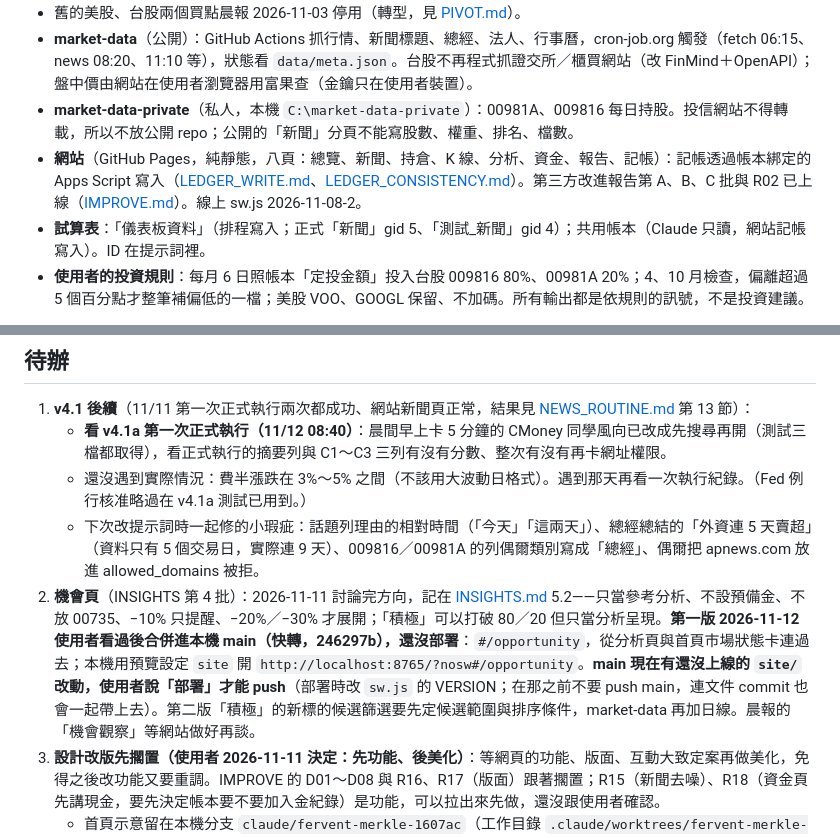
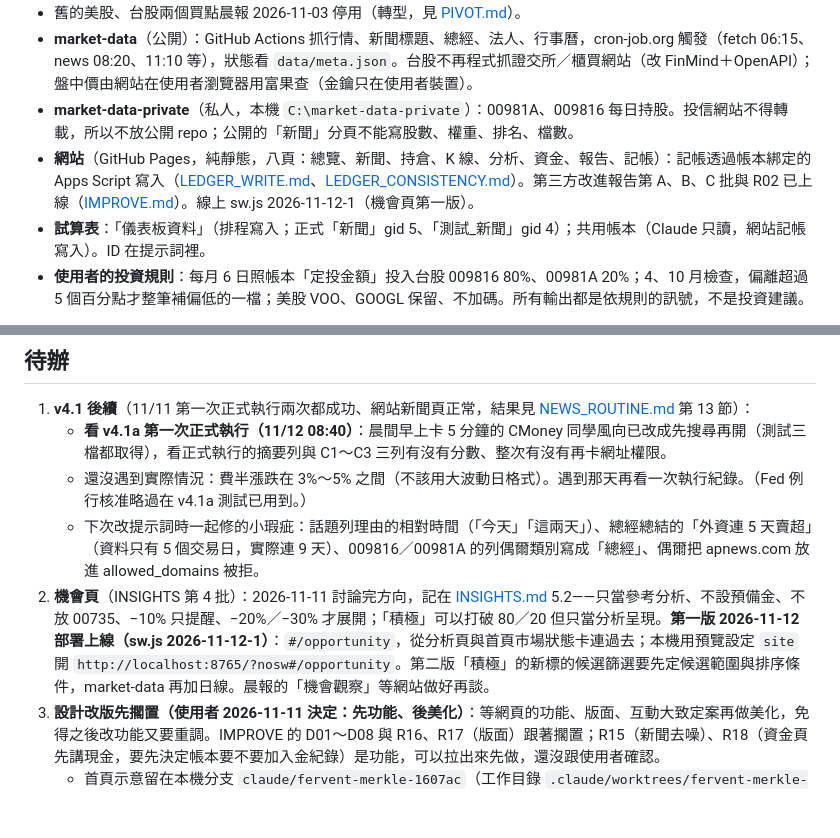
Before and after one commit to chaper123/stock-dashboard, a Markdown page: docs/PROGRESS.md, 2 parts joined by grey strips. GitHub-like rendering; blank space fills up the shorter version.

Commit message:
docs: 機會頁第一版部署（sw.js 2026-11-12-1）
Co-Authored-By: Claude Sonnet 5.5 <noreply@anthropic.com>

```diff
--- a/docs/PROGRESS.md
+++ b/docs/PROGRESS.md
@@ -15,7 +15,7 @@
 - 舊的美股、台股兩個買點晨報 2026-11-03 停用（轉型，見 [PIVOT.md](PIVOT.md)）。
 - **market-data**（公開）：GitHub Actions 抓行情、新聞標題、總經、法人、行事曆，cron-job.org 觸發（fetch 06:15、news 08:20、11:10 等），狀態看 `data/meta.json`。台股不再程式抓證交所／櫃買網站（改 FinMind＋OpenAPI）；盤中價由網站在使用者瀏覽器用富果查（金鑰只在使用者裝置）。
 - **market-data-private**（私人，本機 `C:\market-data-private`）：00981A、009816 每日持股。投信網站不得轉載，所以不放公開 repo；公開的「新聞」分頁不能寫股數、權重、排名、檔數。
-- **網站**（GitHub Pages，純靜態，八頁：總覽、新聞、持倉、K 線、分析、資金、報告、記帳）：記帳透過帳本綁定的 Apps Script 寫入（[LEDGER_WRITE.md](LEDGER_WRITE.md)、[LEDGER_CONSISTENCY.md](LEDGER_CONSISTENCY.md)）。第三方改進報告第 A、B、C 批與 R02 已上線（[IMPROVE.md](IMPROVE.md)）。線上 sw.js 2026-11-08-2。
+- **網站**（GitHub Pages，純靜態，八頁：總覽、新聞、持倉、K 線、分析、資金、報告、記帳）：記帳透過帳本綁定的 Apps Script 寫入（[LEDGER_WRITE.md](LEDGER_WRITE.md)、[LEDGER_CONSISTENCY.md](LEDGER_CONSISTENCY.md)）。第三方改進報告第 A、B、C 批與 R02 已上線（[IMPROVE.md](IMPROVE.md)）。線上 sw.js 2026-11-12-1（機會頁第一版）。
 - **試算表**：「儀表板資料」（排程寫入；正式「新聞」gid 5、「測試_新聞」gid 4）；共用帳本（Claude 只讀，網站記帳寫入）。ID 在提示詞裡。
 - **使用者的投資規則**：每月 6 日照帳本「定投金額」投入台股 009816 80%、00981A 20%；4、10 月檢查，偏離超過 5 個百分點才整筆補偏低的一檔；美股 VOO、GOOGL 保留、不加碼。所有輸出都是依規則的訊號，不是投資建議。
 
@@ -24,7 +24,7 @@
    - **看 v4.1a 第一次正式執行（11/12 08:40）**：晨間早上卡 5 分鐘的 CMoney 同學風向已改成先搜尋再開（測試三檔都取得），看正式執行的摘要列與 C1～C3 三列有沒有分數、整次有沒有再卡網址權限。
    - 還沒遇到實際情況：費半漲跌在 3%～5% 之間（不該用大波動日格式）。遇到那天再看一次執行紀錄。（Fed 例行核准略過在 v4.1a 測試已用到。）
    - 下次改提示詞時一起修的小瑕疵：話題列理由的相對時間（「今天」「這兩天」）、總經總結的「外資連 5 天賣超」（資料只有 5 個交易日，實際連 9 天）、009816／00981A 的列偶爾類別寫成「總經」、偶爾把 apnews.com 放進 allowed_domains 被拒。
-2. **機會頁**（INSIGHTS 第 4 批）：2026-11-11 討論完方向，記在 [INSIGHTS.md](INSIGHTS.md) 5.2——只當參考分析、不設預備金、不放 00735、−10% 只提醒、−20%／−30% 才展開；「積極」可以打破 80／20 但只當分析呈現。**第一版 2026-11-12 使用者看過後合併進本機 main（快轉，246297b），還沒部署**：`#/opportunity`，從分析頁與首頁市場狀態卡連過去；本機用預覽設定 `site` 開 `http://localhost:8765/?nosw#/opportunity`。**main 現在有還沒上線的 `site/` 改動，使用者說「部署」才能 push**（部署時改 `sw.js` 的 VERSION；在那之前不要 push main，連文件 commit 也會一起帶上去）。第二版「積極」的新標的候選篩選要先定候選範圍與排序條件，market-data 再加日線。晨報的「機會觀察」等網站做好再談。
+2. **機會頁**（INSIGHTS 第 4 批）：2026-11-11 討論完方向，記在 [INSIGHTS.md](INSIGHTS.md) 5.2——只當參考分析、不設預備金、不放 00735、−10% 只提醒、−20%／−30% 才展開；「積極」可以打破 80／20 但只當分析呈現。**第一版 2026-11-12 部署上線（sw.js 2026-11-12-1）**：`#/opportunity`，從分析頁與首頁市場狀態卡連過去；本機用預覽設定 `site` 開 `http://localhost:8765/?nosw#/opportunity`。第二版「積極」的新標的候選篩選要先定候選範圍與排序條件，market-data 再加日線。晨報的「機會觀察」等網站做好再談。
 3. **設計改版先擱置（使用者 2026-11-11 決定：先功能、後美化）**：等網頁的功能、版面、互動大致定案再做美化，免得之後改功能又要重調。IMPROVE 的 D01～D08 與 R16、R17（版面）跟著擱置；R15（新聞去噪）、R18（資金頁先講現金，要先決定帳本要不要加入金紀錄）是功能，可以拉出來先做，還沒跟使用者確認。
    - 首頁示意留在本機分支 `claude/fervent-merkle-1607ac`（工作目錄 `.claude/worktrees/fervent-merkle-1607ac`，cacbefe：docs/DESIGN.md、site/preview-home.html、site/css/v2.css、site/js/pages/home_v2.js），沒有 push、沒有合併。要看：在 `.claude/launch.json` 暫時加一組 `py -3.14 -m http.server 8766 --directory .claude/worktrees/fervent-merkle-1607ac/site`，開 `/preview-home.html`。
    - 使用者看過示意的意見（重啟時要照這個改）：只比現在好一點、沒有互動感、只用了一小部分參考。原因：六個範本只實際開了三個（Ledgely、Zapline、Fundora 沒開）、照報告只拿兩個當主參考、動態刻意做得很少（沒有跳數字、沒有背景動畫）。重啟時六個範本都要實際開來看，互動當成重點。
```
